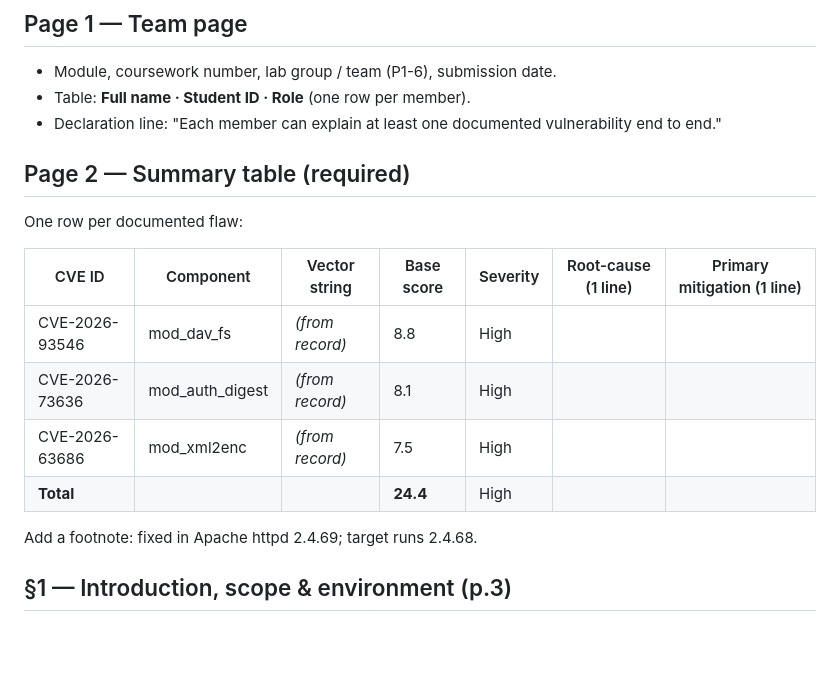
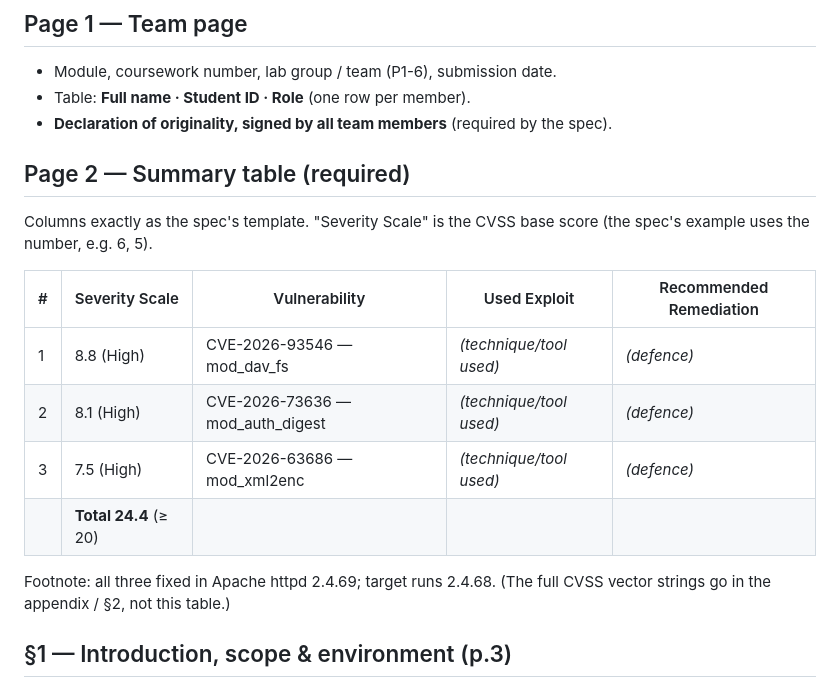
Before and after one commit to LyCh1e/INF2005-ACW3, a Markdown page: report-outline.md, the part around the change. GitHub-like rendering; blank space fills up the shorter version.

```diff
--- a/report-outline.md
+++ b/report-outline.md
@@ -30,19 +30,19 @@ Keep diagrams, screenshots, config listings and PoC steps in the **Appendix** (n
 ## Page 1 — Team page
 - Module, coursework number, lab group / team (P1-6), submission date.
 - Table: **Full name · Student ID · Role** (one row per member).
-- Declaration line: "Each member can explain at least one documented vulnerability end to end."
+- **Declaration of originality, signed by all team members** (required by the spec).
 
 ## Page 2 — Summary table (required)
-One row per documented flaw:
+Columns exactly as the spec's template. "Severity Scale" is the CVSS base score (the spec's example uses the number, e.g. 6, 5).
 
-| CVE ID | Component | Vector string | Base score | Severity | Root-cause (1 line) | Primary mitigation (1 line) |
-|---|---|---|---|---|---|---|
-| CVE-2026-93546 | mod_dav_fs | *(from record)* | 8.8 | High | | |
-| CVE-2026-73636 | mod_auth_digest | *(from record)* | 8.1 | High | | |
-| CVE-2026-63686 | mod_xml2enc | *(from record)* | 7.5 | High | | |
-| **Total** | | | **24.4** | High | | |
+| # | Severity Scale | Vulnerability | Used Exploit | Recommended Remediation |
+|---|---|---|---|---|
+| 1 | 8.8 (High) | CVE-2026-93546 — mod_dav_fs | *(technique/tool used)* | *(defence)* |
+| 2 | 8.1 (High) | CVE-2026-73636 — mod_auth_digest | *(technique/tool used)* | *(defence)* |
+| 3 | 7.5 (High) | CVE-2026-63686 — mod_xml2enc | *(technique/tool used)* | *(defence)* |
+|   | **Total 24.4** (≥ 20) | | | |
 
-Add a footnote: fixed in Apache httpd 2.4.69; target runs 2.4.68.
+Footnote: all three fixed in Apache httpd 2.4.69; target runs 2.4.68. (The full CVSS vector strings go in the appendix / §2, not this table.)
 
 ## §1 — Introduction, scope & environment (p.3)
 - Objective and what "done" means for the module.
```
Also changed, not shown: timeline-checklist.md (+47 -45 lines).
